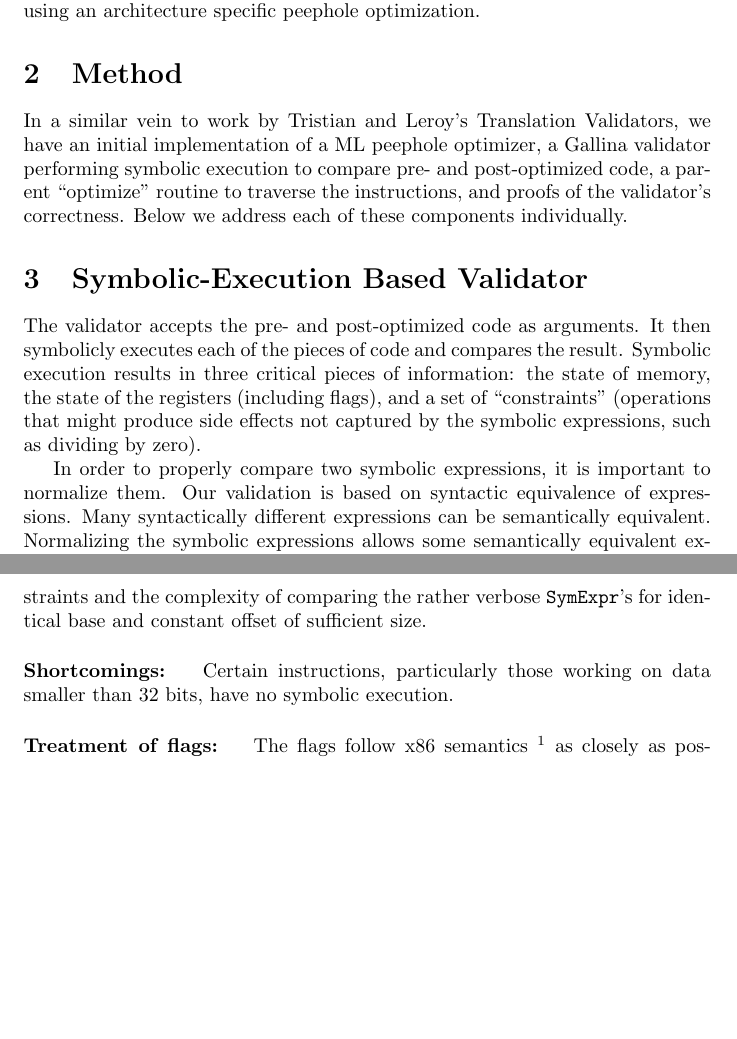
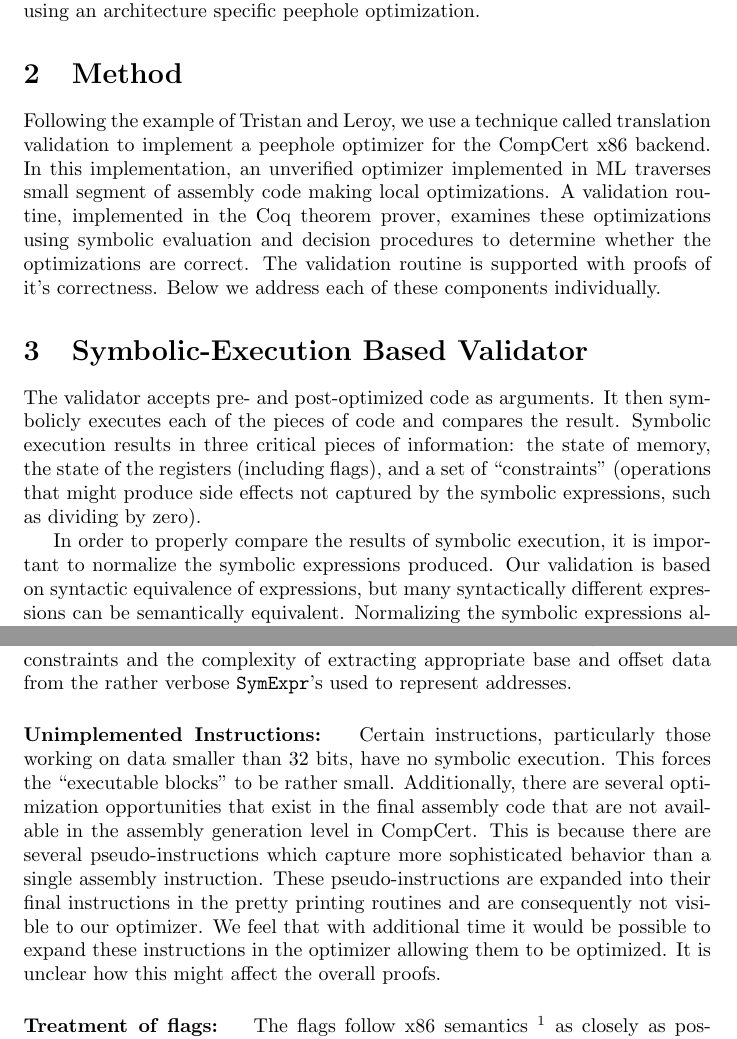
Before and after one commit to TomMD/CompCert-Peep-hole-Optimizer, a LaTeX document (results/results.tex): two parts of pages 1 and 4 of 6 before the commit and two parts of pages 1 and 4 of 7 after it, joined at a grey line, cut so that both start at the same text, the shorter picture padded with empty space. Compiled offline with pdfLaTeX.

Commit message:
more writeup.
Wrote the beginnings of a conclusion, several typos and minor
rewordings. Expanded discussion of unimplemented instructions
(previously called Shortcoming:). Cleared up some wording in the
normalizer description and the Method section.

```diff
--- a/results/results.tex
+++ b/results/results.tex
@@ -16,16 +16,19 @@ optimization.
 
 \section{Method}
 
-In a similar vein to work by Tristian and Leroy's Translation
-Validators, we have an initial implementation of a ML peephole
-optimizer, a Gallina validator performing symbolic execution to
-compare pre- and post-optimized code, a parent ``optimize'' routine to
-traverse the instructions, and proofs of the validator's correctness.
-Below we address each of these components individually.
+Following the example of Tristan and Leroy, we use a technique called
+translation validation to implement a peephole optimizer for the
+CompCert x86 backend. In this implementation, an unverified optimizer
+implemented in ML traverses small segment of assembly code making
+local optimizations. A validation routine, implemented in the Coq
+theorem prover, examines these optimizations using symbolic evaluation
+and decision procedures to determine whether the optimizations are
+correct. The validation routine is supported with proofs of it's
+correctness.  Below we address each of these components individually.
 
 \section{Symbolic-Execution Based Validator}
 
-The validator accepts the pre- and post-optimized code as arguments.
+The validator accepts pre- and post-optimized code as arguments.
 It then symbolicly executes each of the pieces of code and compares
 the result.  Symbolic execution results in three critical pieces of
 information: the state of memory, the state of the registers
@@ -33,8 +36,8 @@ information: the state of memory, the state of the registers
 produce side effects not captured by the symbolic expressions, such as
 dividing by zero).
 
-In order to properly compare two symbolic expressions, it is important
-to normalize them. Our validation is based on syntactic equivalence of
-expressions. Many syntactically different expressions can be
-semantically equivalent. Normalizing the symbolic expressions allows
-some semantically equivalent expressions to be accepted by the
+In order to properly compare the results of symbolic execution, it is
+important to normalize the symbolic expressions produced. Our
+validation is based on syntactic equivalence of expressions, but many
+syntactically different expressions can be semantically
+equivalent. Normalizing the symbolic expressions allows semantically
@@ -44 +51,2 @@ currently performed.
+performed.
 
@@ -146,14 +153,24 @@ will only be properly normalized and accepted if the non-normalized
 value was kept in the registers and never {\it spilled} into memory.
 
 Finally, there is no alias analysis used when normalizing loads into
-the stored expressions.  This isn't a fundamental issue, merely a
-failing due to time constraints and the complexity of comparing the
-rather verbose {\tt SymExpr}'s for identical base and constant offset
-of sufficient size.
+the stored expressions.  This isn't a fundamental issue, but rather a
+failing due to time constraints and the complexity of extracting
+appropriate base and offset data from the rather verbose {\tt
+  SymExpr}'s used to represent addresses.
 
-\paragraph{Shortcomings: }
-Certain instructions, particularly those working on data
-smaller than 32 bits, have no symbolic execution.
+\paragraph{Unimplemented Instructions: }
+Certain instructions, particularly those working on data smaller than
+32 bits, have no symbolic execution. This forces the ``executable
+blocks'' to be rather small. Additionally, there are several
+optimization opportunities that exist in the final assembly code that
+are not available in the assembly generation level in CompCert. This
+is because there are several pseudo-instructions which capture more
+sophisticated behavior than a single assembly instruction. These
+pseudo-instructions are expanded into their final instructions in the
+pretty printing routines and are consequently not visible to our
+optimizer. We feel that with additional time it would be possible to
+expand these instructions in the optimizer allowing them to be
+optimized. It is unclear how this might affect the overall proofs.
 
 \paragraph{Treatment of flags: }
 The flags follow x86 semantics~\footnote{x86 semantics as defined by
```
Also changed, not shown: results/results.tex (76 more changed lines).
